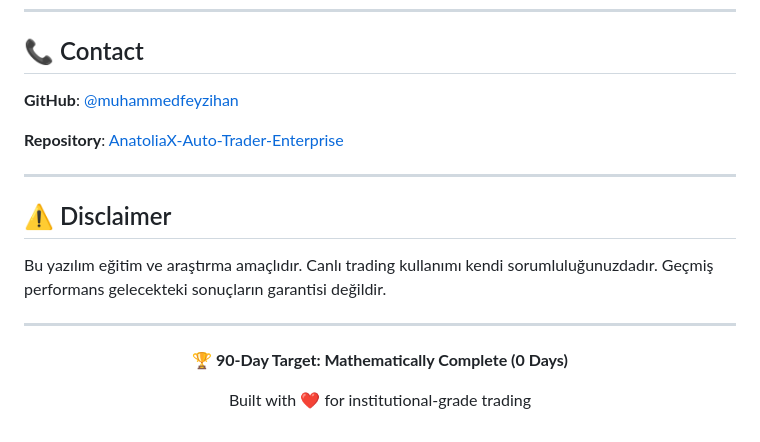
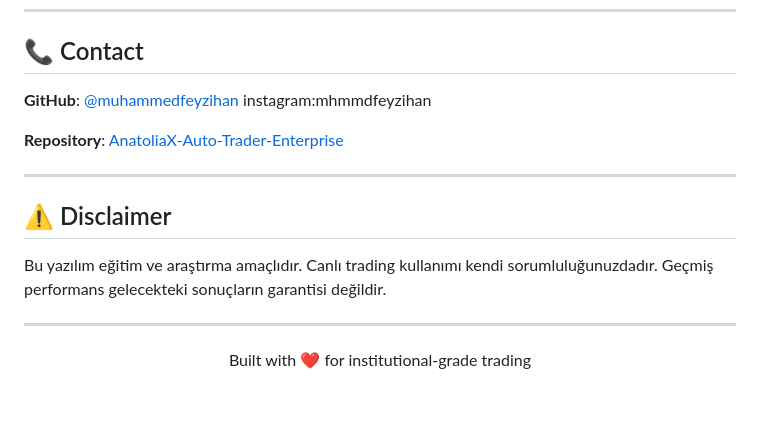
Before and after one commit to muhammedfeyzihan/AnatoliaX-Auto-Trader-Pro, a Markdown page: README.md, the part around the change. Drawn GitHub-style; blank space fills up the shorter version.

Commit message:
Modify contact section in README.md
Updated contact information and removed target statement.

```diff
--- a/README.md
+++ b/README.md
@@ -359,7 +359,7 @@ Distributed under the MIT License. See `LICENSE` for more information.
 
 ## 📞 Contact
 
-**GitHub**: [@muhammedfeyzihan](https://github.com/muhammedfeyzihan)
+**GitHub**: [@muhammedfeyzihan](https://github.com/muhammedfeyzihan) instagram:mhmmdfeyzihan
 
 **Repository**: [AnatoliaX-Auto-Trader-Enterprise](https://github.com/muhammedfeyzihan/AnatoliaX-Auto-Trader-Enterprise)
 
@@ -373,7 +373,6 @@ Bu yazılım eğitim ve araştırma amaçlıdır. Canlı trading kullanımı ken
 
 <div align="center">
 
-**🏆 90-Day Target: Mathematically Complete (0 Days)**
 
 Built with ❤️ for institutional-grade trading
 
```
